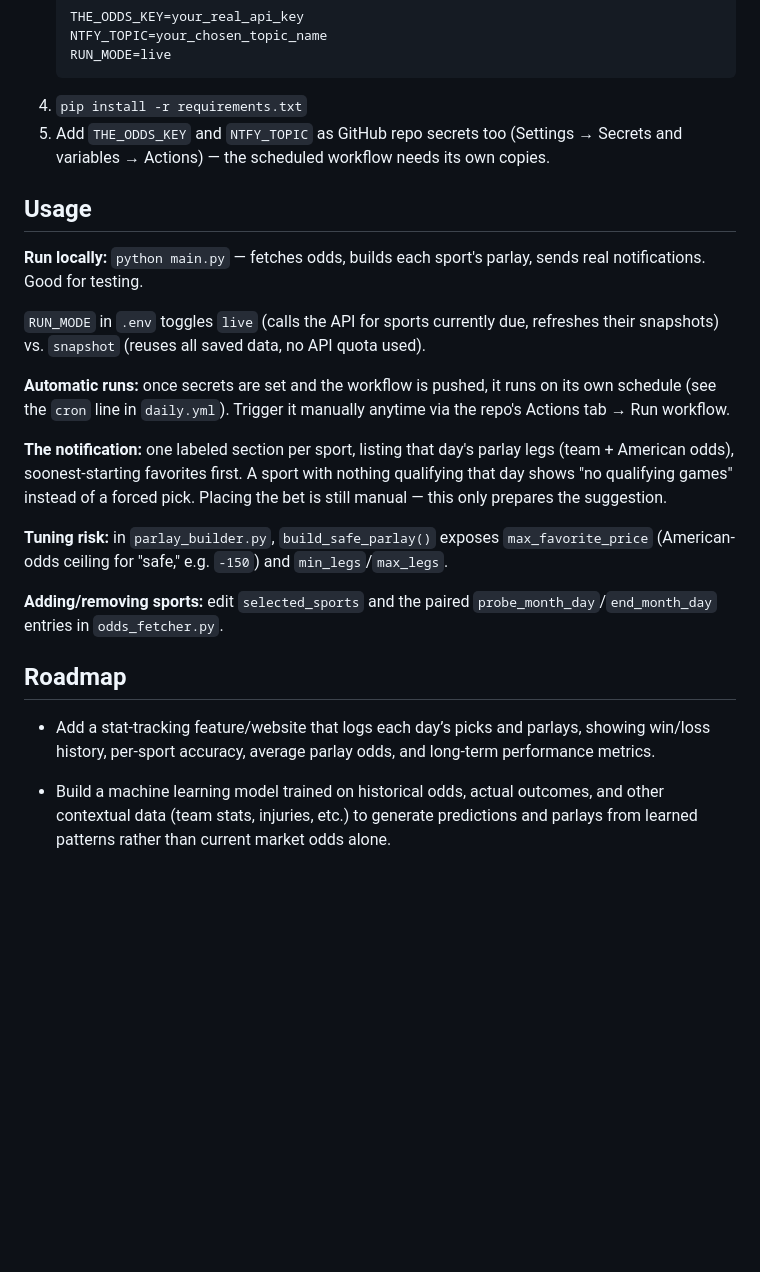
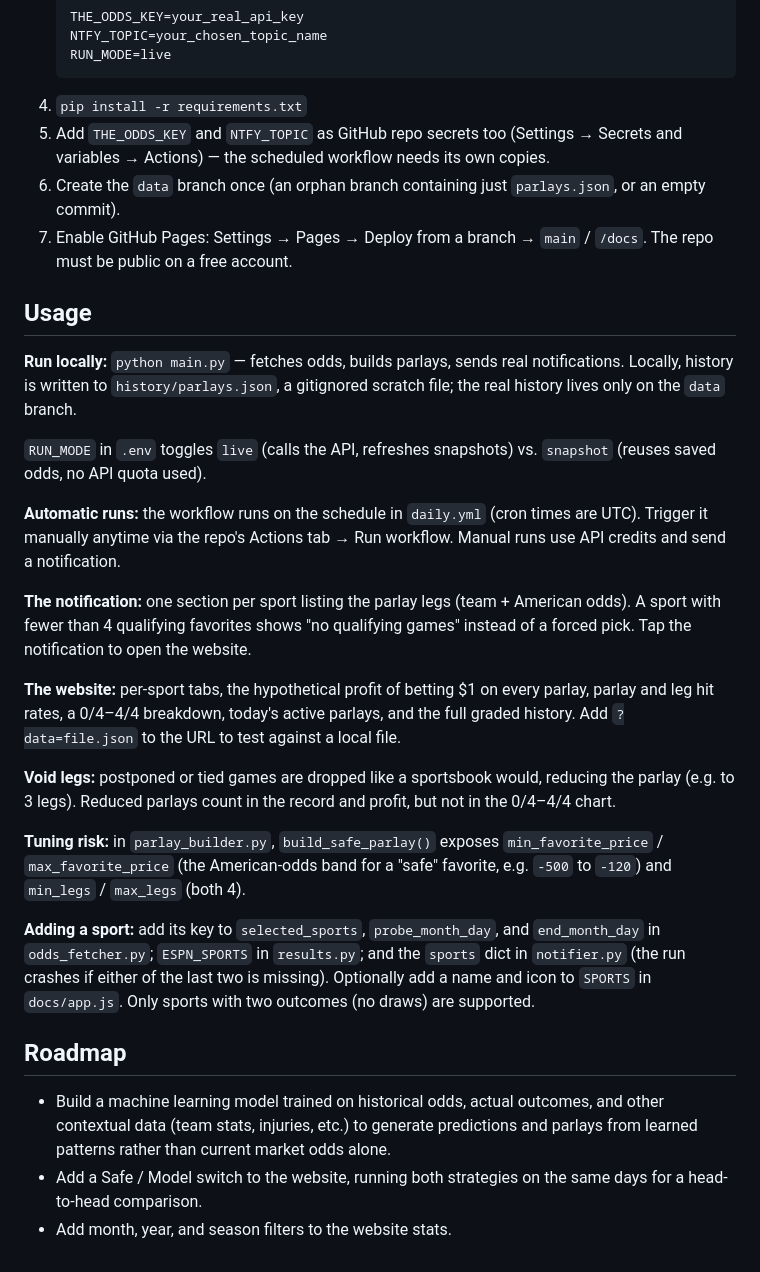
Before and after one commit to Vroonster20/parlay-notifier, a Markdown page: README.md, the part around one of its changes. GitHub-like rendering; blank space fills up the shorter version.

````diff
--- a/README.md
+++ b/README.md
@@ -52,23 +66,29 @@ manual toggling required.
    ```
 4. `pip install -r requirements.txt`
 5. Add `THE_ODDS_KEY` and `NTFY_TOPIC` as GitHub repo secrets too (Settings → Secrets and variables → Actions) — the scheduled workflow needs its own copies.
+6. Create the `data` branch once (an orphan branch containing just `parlays.json`, or an empty commit).
+7. Enable GitHub Pages: Settings → Pages → Deploy from a branch → `main` / `/docs`. The repo must be public on a free account.
 
 ## Usage
 
-**Run locally:** `python main.py` — fetches odds, builds each sport's parlay, sends real notifications. Good for testing.
+**Run locally:** `python main.py` — fetches odds, builds parlays, sends real notifications. Locally, history is written to `history/parlays.json`, a gitignored scratch file; the real history lives only on the `data` branch.
 
-`RUN_MODE` in `.env` toggles `live` (calls the API for sports currently due, refreshes their snapshots) vs. `snapshot` (reuses all saved data, no API quota used).
+`RUN_MODE` in `.env` toggles `live` (calls the API, refreshes snapshots) vs. `snapshot` (reuses saved odds, no API quota used).
 
-**Automatic runs:** once secrets are set and the workflow is pushed, it runs on its own schedule (see the `cron` line in `daily.yml`). Trigger it manually anytime via the repo's Actions tab → Run workflow.
+**Automatic runs:** the workflow runs on the schedule in `daily.yml` (cron times are UTC). Trigger it manually anytime via the repo's Actions tab → Run workflow. Manual runs use API credits and send a notification.
 
-**The notification:** one labeled section per sport, listing that day's parlay legs (team + American odds), soonest-starting favorites first. A sport with nothing qualifying that day shows "no qualifying games" instead of a forced pick. Placing the bet is still manual — this only prepares the suggestion.
+**The notification:** one section per sport listing the parlay legs (team + American odds). A sport with fewer than 4 qualifying favorites shows "no qualifying games" instead of a forced pick. Tap the notification to open the website.
 
-**Tuning risk:** in `parlay_builder.py`, `build_safe_parlay()` exposes `max_favorite_price` (American-odds ceiling for "safe," e.g. `-150`) and `min_legs`/`max_legs`.
+**The website:** per-sport tabs, the hypothetical profit of betting $1 on every parlay, parlay and leg hit rates, a 0/4–4/4 breakdown, today's active parlays, and the full graded history. Add `?data=file.json` to the URL to test against a local file.
 
-**Adding/removing sports:** edit `selected_sports` and the paired `probe_month_day`/`end_month_day` entries in `odds_fetcher.py`.
+**Void legs:** postponed or tied games are dropped like a sportsbook would, reducing the parlay (e.g. to 3 legs). Reduced parlays count in the record and profit, but not in the 0/4–4/4 chart.
+
+**Tuning risk:** in `parlay_builder.py`, `build_safe_parlay()` exposes `min_favorite_price` / `max_favorite_price` (the American-odds band for a "safe" favorite, e.g. `-500` to `-120`) and `min_legs` / `max_legs` (both 4).
+
+**Adding a sport:** add its key to `selected_sports`, `probe_month_day`, and `end_month_day` in `odds_fetcher.py`; `ESPN_SPORTS` in `results.py`; and the `sports` dict in `notifier.py` (the run crashes if either of the last two is missing). Optionally add a name and icon to `SPORTS` in `docs/app.js`. Only sports with two outcomes (no draws) are supported.
 
 ## Roadmap
 
-- Add a stat‑tracking feature/website that logs each day’s picks and parlays, showing win/loss history, per‑sport accuracy, average parlay odds, and long‑term performance metrics.
-
 - Build a machine learning model trained on historical odds, actual outcomes, and other contextual data (team stats, injuries, etc.) to generate predictions and parlays from learned patterns rather than current market odds alone.
+- Add a Safe / Model switch to the website, running both strategies on the same days for a head-to-head comparison.
+- Add month, year, and season filters to the website stats.
````
Also changed, not shown: other parts of README.md (+34 -20 lines).
